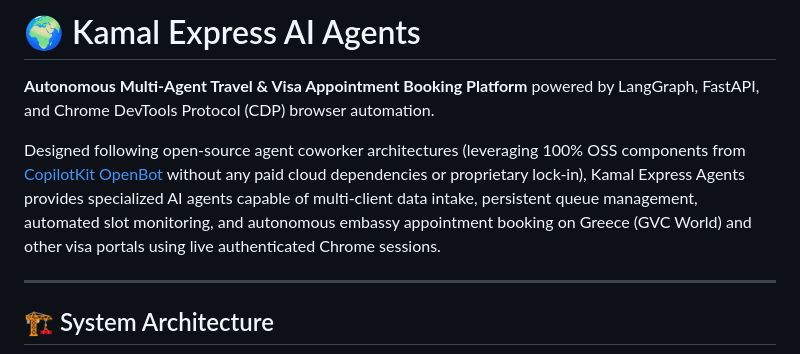
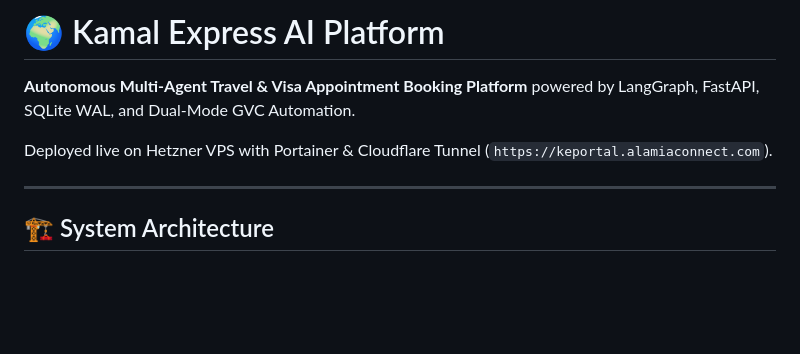
Before and after one commit to KamalExpress/KamalExpress-Agents, a Markdown page: README.md, the part around one of its changes. Rendered like a GitHub page; blank space fills up the shorter version.

```diff
--- a/README.md
+++ b/README.md
@@ -1,8 +1,8 @@
-# 🌍 Kamal Express AI Agents
+# 🌍 Kamal Express AI Platform
 
-**Autonomous Multi-Agent Travel & Visa Appointment Booking Platform** powered by LangGraph, FastAPI, and Chrome DevTools Protocol (CDP) browser automation.
+**Autonomous Multi-Agent Travel & Visa Appointment Booking Platform** powered by LangGraph, FastAPI, SQLite WAL, and Dual-Mode GVC Automation.
 
-Designed following open-source agent coworker architectures (leveraging 100% OSS components from [CopilotKit OpenBot](https://github.com/CopilotKit/openbot) without any paid cloud dependencies or proprietary lock-in), Kamal Express Agents provides specialized AI agents capable of multi-client data intake, persistent queue management, automated slot monitoring, and autonomous embassy appointment booking on Greece (GVC World) and other visa portals using live authenticated Chrome sessions.
+Deployed live on Hetzner VPS with Portainer & Cloudflare Tunnel (`https://keportal.alamiaconnect.com`).
 
 ---
 
```
Also changed, not shown: other parts of README.md (+55 -165 lines), 1 other file.
